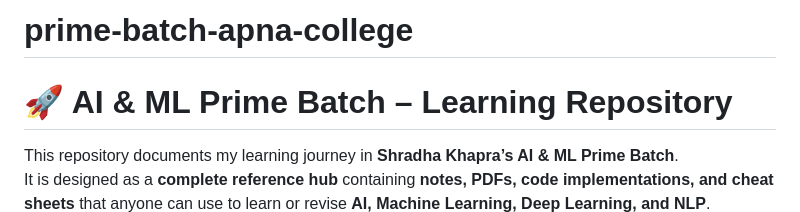
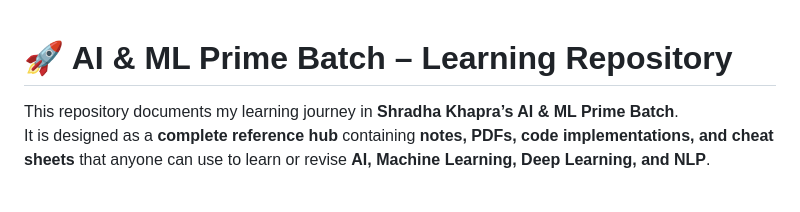
Before and after one commit to ravixpanchal/prime-batch-apna-college, a Markdown page: README.md, the part around the change. Drawn GitHub-style; blank space fills up the shorter version.

```diff
--- a/README.md
+++ b/README.md
@@ -1,5 +1,3 @@
-# prime-batch-apna-college
-
 # 🚀 AI & ML Prime Batch – Learning Repository
 
 This repository documents my learning journey in **Shradha Khapra’s AI & ML Prime Batch**.
```
